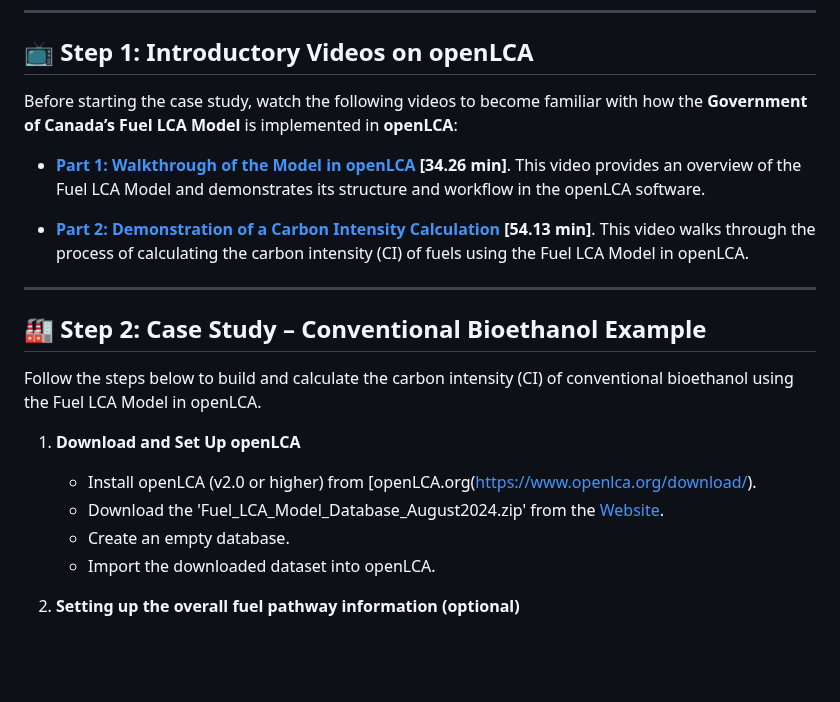
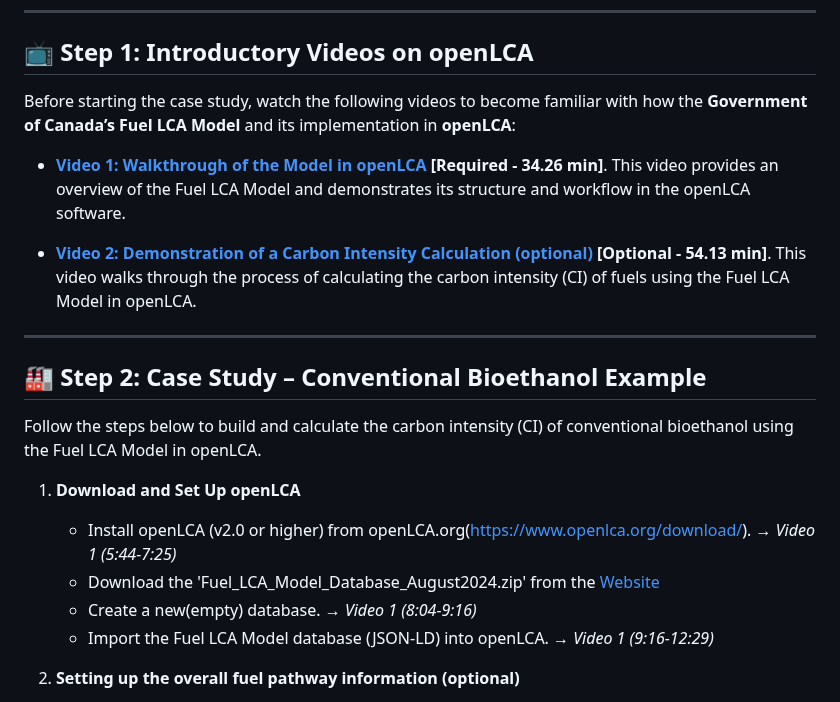
Before and after one commit to qtu-UBC/BEST502-AdvancedLCA-Tutorials, a Markdown page: tutorials/FuelLCAModel/FuelLCAModel_tutorials.md, the part around the change. Drawn GitHub-style; blank space fills up the shorter version.

Commit message:
update README
Updated video titles and added optional indicators for clarity.

```diff
--- a/tutorials/FuelLCAModel/FuelLCAModel_tutorials.md
+++ b/tutorials/FuelLCAModel/FuelLCAModel_tutorials.md
@@ -10,11 +10,11 @@ The Government of Canada’s Fuel Life Cycle Assessment (LCA) Model is a tool th
 
 ## 📺 Step 1: Introductory Videos on openLCA
 
-Before starting the case study, watch the following videos to become familiar with how the **Government of Canada’s Fuel LCA Model** is implemented in **openLCA**:
+Before starting the case study, watch the following videos to become familiar with how the **Government of Canada’s Fuel LCA Model** and its implementation in **openLCA**:
 
-- [**Part 1: Walkthrough of the Model in openLCA**](https://www.youtube.com/watch?v=pamF7GONNXk) **[34.26 min]**. This video provides an overview of the Fuel LCA Model and demonstrates its structure and workflow in the openLCA software.
+- [**Video 1: Walkthrough of the Model in openLCA**](https://www.youtube.com/watch?v=pamF7GONNXk) **[Required - 34.26 min]**. This video provides an overview of the Fuel LCA Model and demonstrates its structure and workflow in the openLCA software.
 
-- [**Part 2: Demonstration of a Carbon Intensity Calculation**](https://www.youtube.com/watch?v=pnod3YNYrro) **[54.13 min]**. This video walks through the process of calculating the carbon intensity (CI) of fuels using the Fuel LCA Model in openLCA.
+- [**Video 2: Demonstration of a Carbon Intensity Calculation (optional)**](https://www.youtube.com/watch?v=pnod3YNYrro) **[Optional - 54.13 min]**. This video walks through the process of calculating the carbon intensity (CI) of fuels using the Fuel LCA Model in openLCA.
 
 ---
 
@@ -23,10 +23,10 @@ Before starting the case study, watch the following videos to become familiar wi
 Follow the steps below to build and calculate the carbon intensity (CI) of conventional bioethanol using the Fuel LCA Model in openLCA.
 
 1. **Download and Set Up openLCA**
-   - Install openLCA (v2.0 or higher) from [openLCA.org(https://www.openlca.org/download/).
-   - Download the 'Fuel_LCA_Model_Database_August2024.zip' from the [Website](https://data-donnees.az.ec.gc.ca/data/climate/framework/fuel-life-cycle-assessment-model/English/1-Fuel%20LCA%20Model/Fuel%20LCA%20Model%20(latest%20version)/Fuel%20LCA%20Model%20database?lang=en).
-   - Create an empty database.
-   - Import the downloaded dataset into openLCA.
+   - Install openLCA (v2.0 or higher) from openLCA.org(https://www.openlca.org/download/). → *Video 1 (5:44-7:25)*
+   - Download the 'Fuel_LCA_Model_Database_August2024.zip' from the [Website](https://data-donnees.az.ec.gc.ca/data/climate/framework/fuel-life-cycle-assessment-model/English/1-Fuel%20LCA%20Model/Fuel%20LCA%20Model%20(latest%20version)/Fuel%20LCA%20Model%20database?lang=en)
+   - Create a new(empty) database. → *Video 1 (8:04-9:16)*
+   - Import the Fuel LCA Model database (JSON-LD) into openLCA. → *Video 1 (9:16-12:29)*
 
 2. **Setting up the overall fuel pathway information (optional)**
    - Follow the guidance of the [tutorial slides](https://github.com/qtu-UBC/BEST502-AdvancedLCA-Tutorials/blob/main/tutorials/FuelLCAModel/02%20-%20CFR%20-%20CI%20Calculation%20Training_Conventional%20Bioethanol%20Example_Nov2024.pdf) to complete the [CFR data worksheet](https://github.com/qtu-UBC/BEST502-AdvancedLCA-Tutorials/blob/main/tutorials/FuelLCAModel/Conventional%20Bioethanol%20Example_CFR%20Data%20Workbook_Nov2024.xlsx).
```
